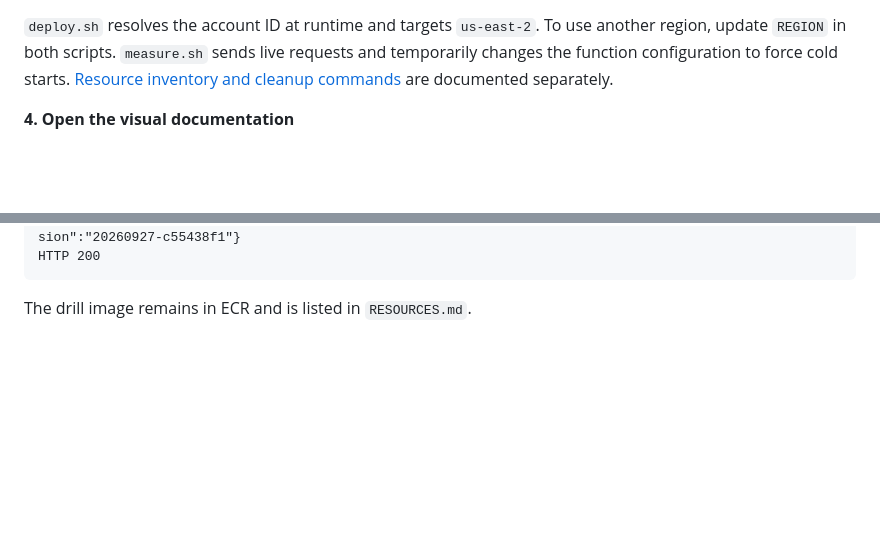
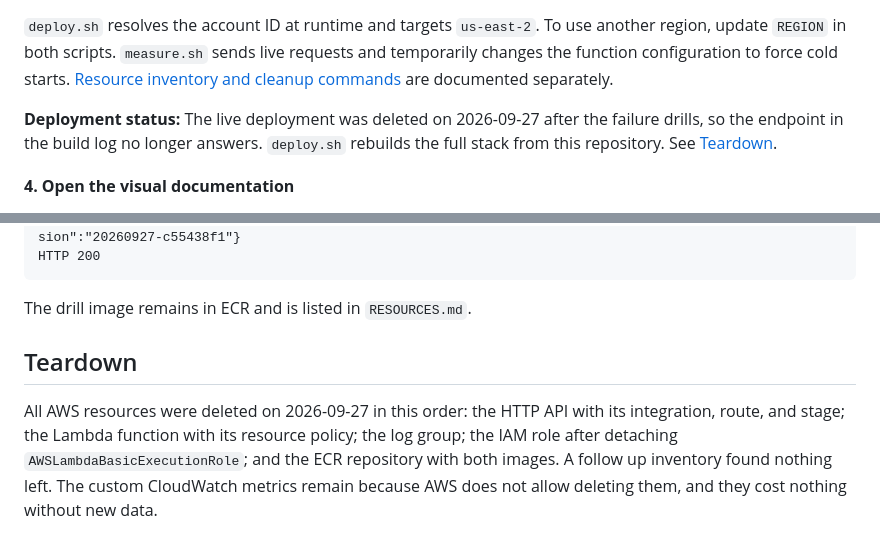
Before and after one commit to abh2050/machine-failure-api-aws-ECR, a Markdown page: README.md, 2 parts joined by grey strips. Drawn GitHub-style; blank space fills up the shorter version.

Commit message:
Record the teardown of every AWS resource
The stack was deleted after the failure drills to stop ongoing costs.
RESOURCES.md and the README now state what was removed, what remains,
and that deploy.sh recreates the stack.

Co-Authored-By: Claude Opus 5.5 <noreply@anthropic.com>

````diff
--- a/README.md
+++ b/README.md
@@ -187,6 +187,8 @@ AWS_PROFILE=<your-profile> ./measure.sh
 ```
 
 `deploy.sh` resolves the account ID at runtime and targets `us-east-2`. To use another region, update `REGION` in both scripts. `measure.sh` sends live requests and temporarily changes the function configuration to force cold starts. [Resource inventory and cleanup commands](RESOURCES.md) are documented separately.
+
+**Deployment status:** The live deployment was deleted on 2026-09-27 after the failure drills, so the endpoint in the build log no longer answers. `deploy.sh` rebuilds the full stack from this repository. See [Teardown](#teardown).
 
 **4. Open the visual documentation**
 
@@ -560,3 +562,7 @@ HTTP 200
 ```
 
 The drill image remains in ECR and is listed in `RESOURCES.md`.
+
+## Teardown
+
+All AWS resources were deleted on 2026-09-27 in this order: the HTTP API with its integration, route, and stage; the Lambda function with its resource policy; the log group; the IAM role after detaching `AWSLambdaBasicExecutionRole`; and the ECR repository with both images. A follow up inventory found nothing left. The custom CloudWatch metrics remain because AWS does not allow deleting them, and they cost nothing without new data.
````
Also changed, not shown: RESOURCES.md (+2 -0 lines).
